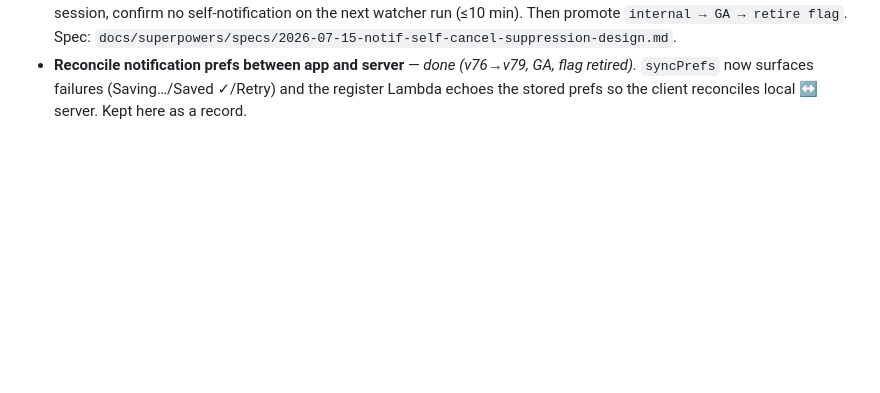
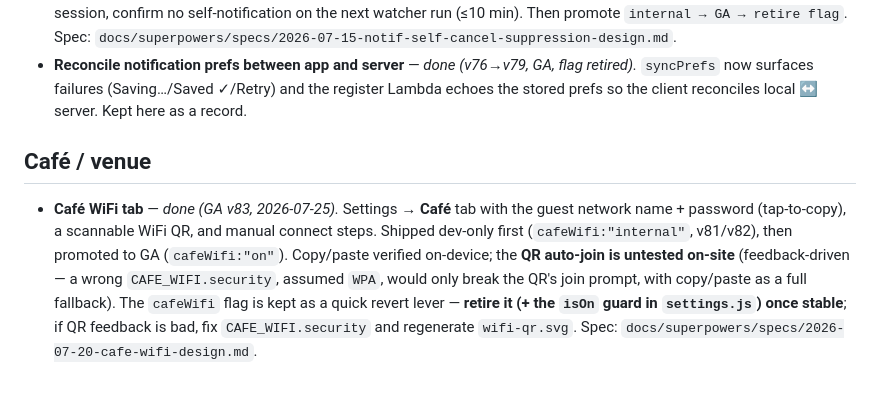
Before and after one commit to davidfsmith/lagoon, a Markdown page: docs/BACKLOG.md, the part around the change. Drawn GitHub-style; blank space fills up the shorter version.

Commit message:
docs: backlog — mark Café WiFi tab done (GA v83) (#70)
Co-authored-by: Claude Opus 4.8 <noreply@anthropic.com>

```diff
--- a/docs/BACKLOG.md
+++ b/docs/BACKLOG.md
@@ -45,3 +45,15 @@ just a place to park things so they aren't forgotten.
 - **Reconcile notification prefs between app and server** — *done (v76→v79, GA, flag retired).*
   `syncPrefs` now surfaces failures (Saving…/Saved ✓/Retry) and the register Lambda echoes the
   stored prefs so the client reconciles local ↔ server. Kept here as a record.
+
+## Café / venue
+
+- **Café WiFi tab** — *done (GA v83, 2026-07-25).* Settings → **Café** tab with the guest
+  network name + password (tap-to-copy), a scannable WiFi QR, and manual connect steps.
+  Shipped dev-only first (`cafeWifi:"internal"`, v81/v82), then promoted to GA
+  (`cafeWifi:"on"`). Copy/paste verified on-device; the **QR auto-join is untested on-site**
+  (feedback-driven — a wrong `CAFE_WIFI.security`, assumed `WPA`, would only break the QR's
+  join prompt, with copy/paste as a full fallback). The `cafeWifi` flag is kept as a quick
+  revert lever — **retire it (+ the `isOn` guard in `settings.js`) once stable**; if QR
+  feedback is bad, fix `CAFE_WIFI.security` and regenerate `wifi-qr.svg`. Spec:
+  `docs/superpowers/specs/2026-07-20-cafe-wifi-design.md`.
```
